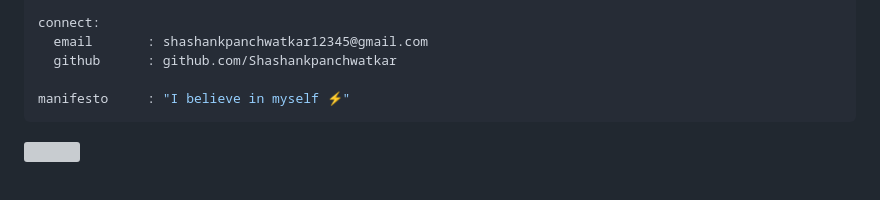
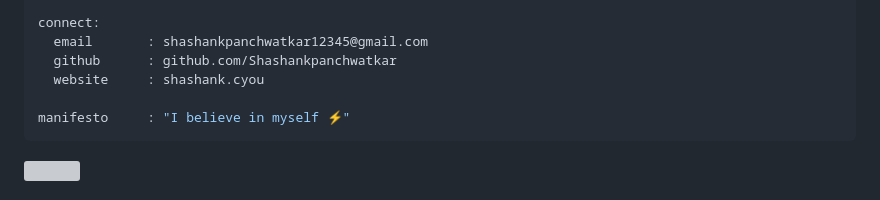
Before and after one commit to Shashankpanchwatkar/Shashankpanchwatkar, a Markdown page: README.md, the part around one of its changes. Drawn GitHub-style; grey boxes are pictures that could not be loaded.

````diff
--- a/README.md
+++ b/README.md
@@ -37,6 +37,7 @@ pipeline:
 connect:
   email       : shashankpanchwatkar12345@gmail.com
   github      : github.com/Shashankpanchwatkar
+  website     : shashank.cyou
 
 manifesto     : "I believe in myself ⚡"
 ```
````
Also changed, not shown: other parts of README.md (+3 -0 lines).
